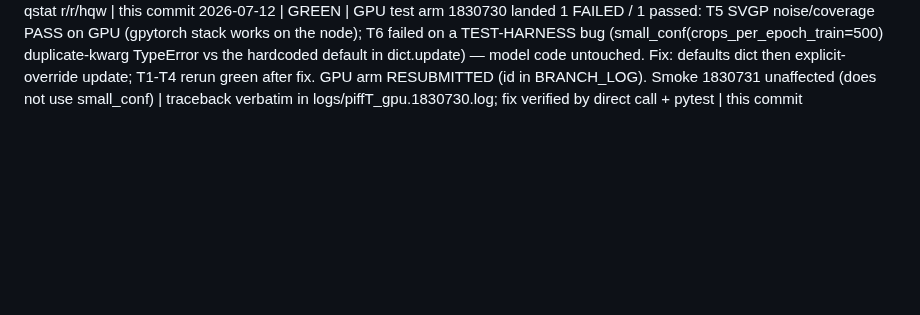
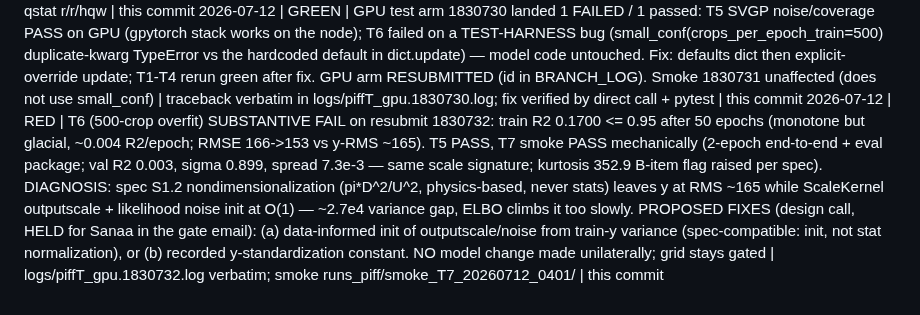
Before and after one commit to sanaamouzahir/qg-closure, a Markdown page: DECISIONS.md, the part around the change. Rendered like a GitHub page; blank space fills up the shorter version.

Commit message:
[fable-authored] DECISIONS: T6 substantive fail (R2 0.17) + scale-mismatch diagnosis; fix options held for gate email
Co-Authored-By: Claude Fable 5 <noreply@anthropic.com>
Claude-Session: https://claude.ai/code/session_01VXxt7pyPRMkL4AM546UvWi

```diff
--- a/DECISIONS.md
+++ b/DECISIONS.md
@@ -75,3 +75,4 @@ ledger is the branch's.)
 2026-07-12 | GREEN | T1-T4 pre-commit rerun in the completed venv (ml_closure/, python -m pytest -k "t1 or t2 or t3 or t4" -rs) | 4 passed, 0 skipped, 69.97 s CPU | this commit
 2026-07-12 | GREEN | SPEC S5 test jobs SUBMITTED (post self-audit vs hard SGE rules): piffT_cpu 1830729 (all.q, T1-T4), piffT_gpu 1830730 (ibgpu.q gpu=1, T5-T6), piff_smoke 1830731 (ibgpu.q gpu=1, hold_jid 1830730, T7 2-epoch end-to-end <30 min). GPU arm co-scheduled immediately on ibgpu-compute-0-0 alongside the CAPE-A wave (idle-GPU-by-memory selection); no queue wait. Grid submitter NOT fired — gated on [QG][GATE-ML][SGS-CLOSURE] after T1-T7 | qsub accepted x3; qstat r/r/hqw | this commit
 2026-07-12 | GREEN | GPU test arm 1830730 landed 1 FAILED / 1 passed: T5 SVGP noise/coverage PASS on GPU (gpytorch stack works on the node); T6 failed on a TEST-HARNESS bug (small_conf(crops_per_epoch_train=500) duplicate-kwarg TypeError vs the hardcoded default in dict.update) — model code untouched. Fix: defaults dict then explicit-override update; T1-T4 rerun green after fix. GPU arm RESUBMITTED (id in BRANCH_LOG). Smoke 1830731 unaffected (does not use small_conf) | traceback verbatim in logs/piffT_gpu.1830730.log; fix verified by direct call + pytest | this commit
+2026-07-12 | RED | T6 (500-crop overfit) SUBSTANTIVE FAIL on resubmit 1830732: train R2 0.1700 <= 0.95 after 50 epochs (monotone but glacial, ~0.004 R2/epoch; RMSE 166->153 vs y-RMS ~165). T5 PASS, T7 smoke PASS mechanically (2-epoch end-to-end + eval package; val R2 0.003, sigma 0.899, spread 7.3e-3 — same scale signature; kurtosis 352.9 B-item flag raised per spec). DIAGNOSIS: spec S1.2 nondimensionalization (pi*D^2/U^2, physics-based, never stats) leaves y at RMS ~165 while ScaleKernel outputscale + likelihood noise init at O(1) — ~2.7e4 variance gap, ELBO climbs it too slowly. PROPOSED FIXES (design call, HELD for Sanaa in the gate email): (a) data-informed init of outputscale/noise from train-y variance (spec-compatible: init, not stat normalization), or (b) recorded y-standardization constant. NO model change made unilaterally; grid stays gated | logs/piffT_gpu.1830732.log verbatim; smoke runs_piff/smoke_T7_20260712_0401/ | this commit
```
